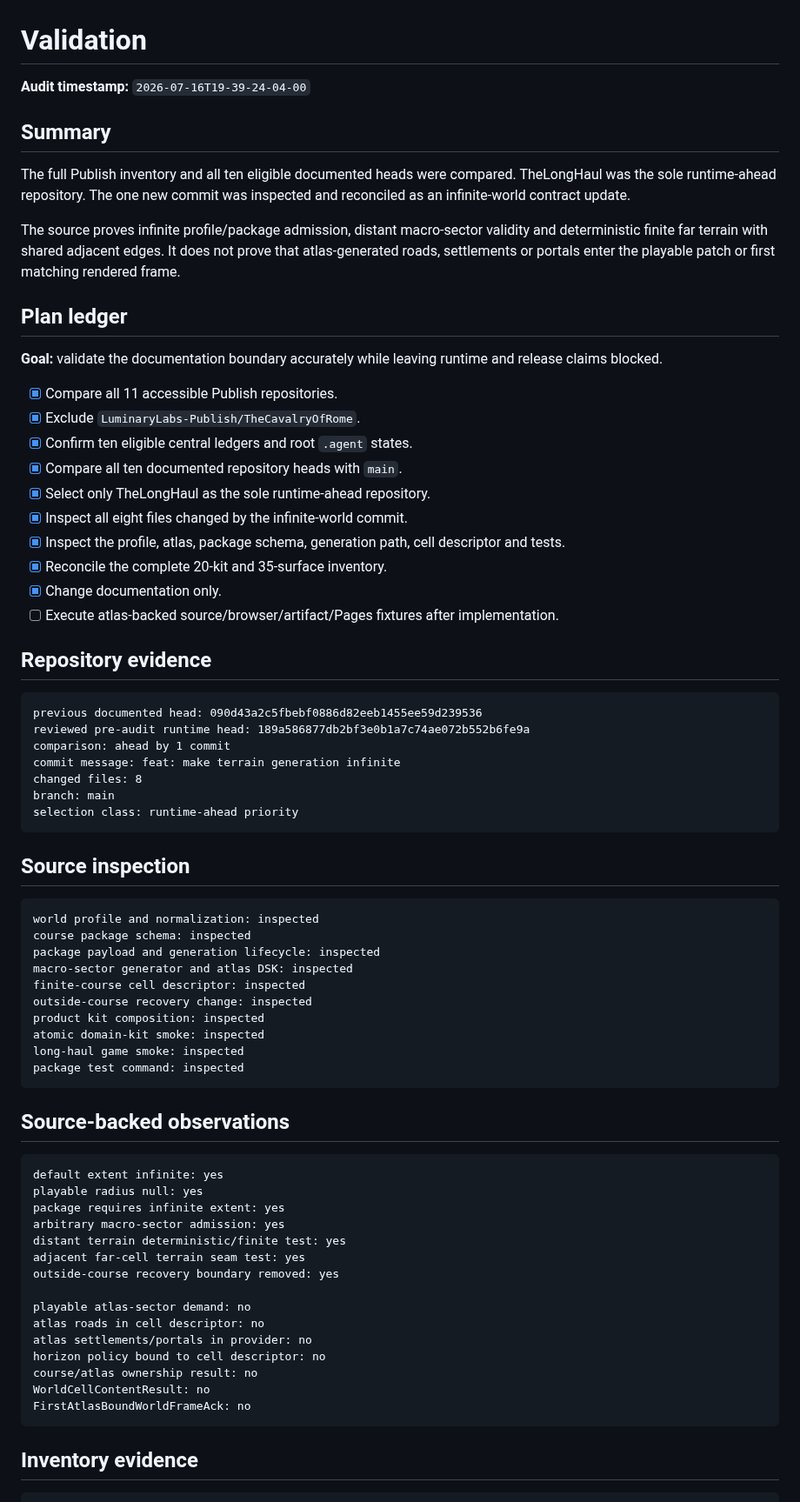
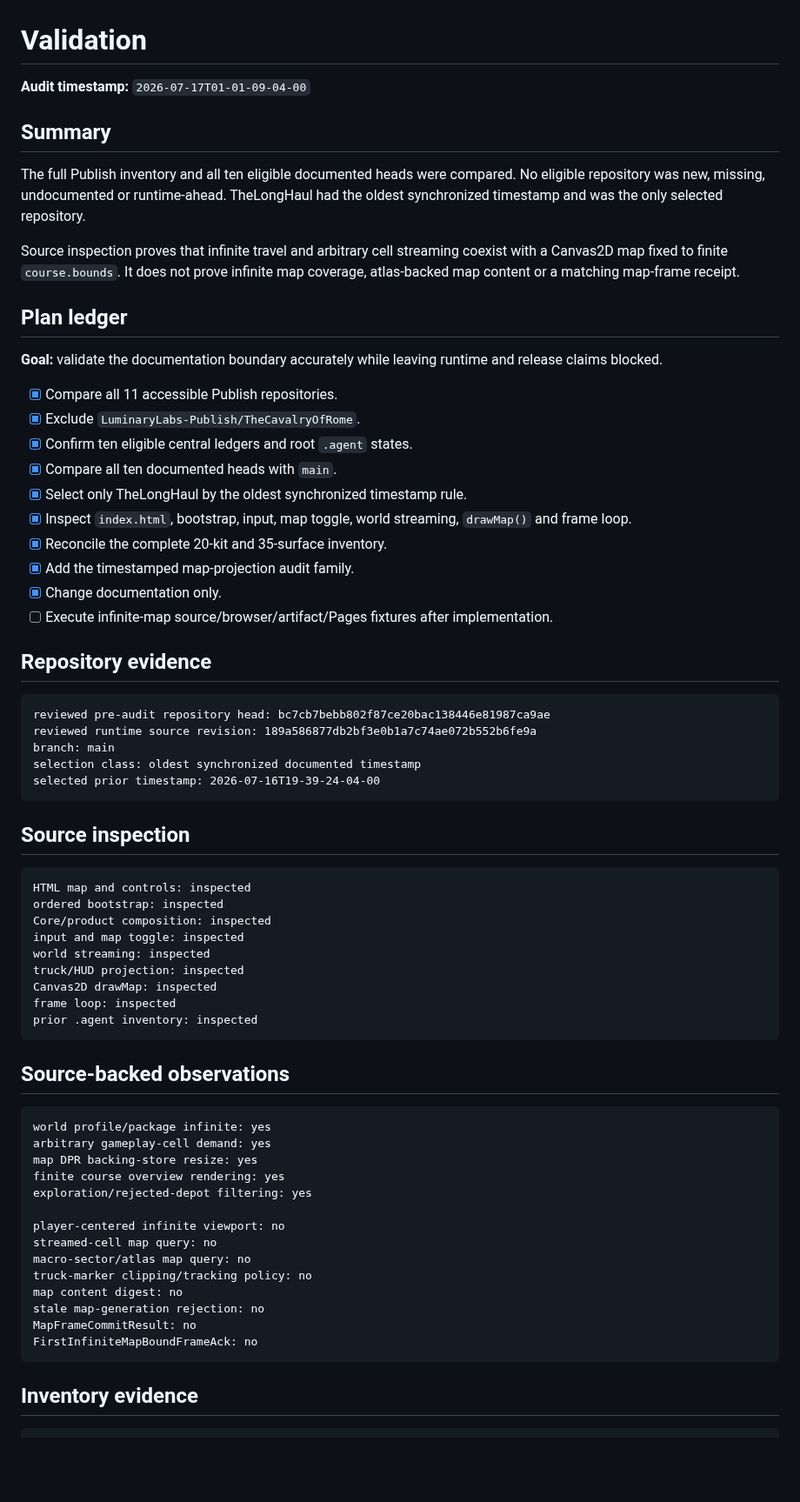
Before and after one commit to LuminaryLabs-Publish/TheLongHaul, a Markdown page: .agent/validation.md, the part around one of its changes. Shown at 87% size. GitHub-like rendering; blank space fills up the shorter version.

Commit message:
docs(agent): set infinite map validation boundary

````diff
--- a/.agent/validation.md
+++ b/.agent/validation.md
@@ -1,12 +1,12 @@
 # Validation
 
-**Audit timestamp:** `2026-07-16T19-39-24-04-00`
+**Audit timestamp:** `2026-07-17T01-01-09-04-00`
 
 ## Summary
 
-The full Publish inventory and all ten eligible documented heads were compared. TheLongHaul was the sole runtime-ahead repository. The one new commit was inspected and reconciled as an infinite-world contract update.
+The full Publish inventory and all ten eligible documented heads were compared. No eligible repository was new, missing, undocumented or runtime-ahead. TheLongHaul had the oldest synchronized timestamp and was the only selected repository.
 
-The source proves infinite profile/package admission, distant macro-sector validity and deterministic finite far terrain with shared adjacent edges. It does not prove that atlas-generated roads, settlements or portals enter the playable patch or first matching rendered frame.
+Source inspection proves that infinite travel and arbitrary cell streaming coexist with a Canvas2D map fixed to finite `course.bounds`. It does not prove infinite map coverage, atlas-backed map content or a matching map-frame receipt.
 
 ## Plan ledger
 
@@ -15,59 +15,55 @@ The source proves infinite profile/package admission, distant macro-sector valid
 - [x] Compare all 11 accessible Publish repositories.
 - [x] Exclude `LuminaryLabs-Publish/TheCavalryOfRome`.
 - [x] Confirm ten eligible central ledgers and root `.agent` states.
-- [x] Compare all ten documented repository heads with `main`.
-- [x] Select only TheLongHaul as the sole runtime-ahead repository.
-- [x] Inspect all eight files changed by the infinite-world commit.
-- [x] Inspect the profile, atlas, package schema, generation path, cell descriptor and tests.
+- [x] Compare all ten documented heads with `main`.
+- [x] Select only TheLongHaul by the oldest synchronized timestamp rule.
+- [x] Inspect `index.html`, bootstrap, input, map toggle, world streaming, `drawMap()` and frame loop.
 - [x] Reconcile the complete 20-kit and 35-surface inventory.
+- [x] Add the timestamped map-projection audit family.
 - [x] Change documentation only.
-- [ ] Execute atlas-backed source/browser/artifact/Pages fixtures after implementation.
+- [ ] Execute infinite-map source/browser/artifact/Pages fixtures after implementation.
 
 ## Repository evidence
 
 ```txt
-previous documented head: 090d43a2c5fbebf0886d82eeb1455ee59d239536
-reviewed pre-audit runtime head: 189a586877db2bf3e0b1a7c74ae072b552b6fe9a
-comparison: ahead by 1 commit
-commit message: feat: make terrain generation infinite
-changed files: 8
+reviewed pre-audit repository head: bc7cb7bebb802f87ce20bac138446e81987ca9ae
+reviewed runtime source revision: 189a586877db2bf3e0b1a7c74ae072b552b6fe9a
 branch: main
-selection class: runtime-ahead priority
+selection class: oldest synchronized documented timestamp
+selected prior timestamp: 2026-07-16T19-39-24-04-00
 ```
 
 ## Source inspection
 
 ```txt
-world profile and normalization: inspected
-course package schema: inspected
-package payload and generation lifecycle: inspected
-macro-sector generator and atlas DSK: inspected
-finite-course cell descriptor: inspected
-outside-course recovery change: inspected
-product kit composition: inspected
-atomic domain-kit smoke: inspected
-long-haul game smoke: inspected
-package test command: inspected
+HTML map and controls: inspected
+ordered bootstrap: inspected
+Core/product composition: inspected
+input and map toggle: inspected
+world streaming: inspected
+truck/HUD projection: inspected
+Canvas2D drawMap: inspected
+frame loop: inspected
+prior .agent inventory: inspected
 ```
 
 ## Source-backed observations
 
 ```txt
-default extent infinite: yes
-playable radius null: yes
-package requires infinite extent: yes
-arbitrary macro-sector admission: yes
-distant terrain deterministic/finite test: yes
-adjacent far-cell terrain seam test: yes
-outside-course recovery boundary removed: yes
+world profile/package infinite: yes
+arbitrary gameplay-cell demand: yes
+map DPR backing-store resize: yes
+finite course overview rendering: yes
+exploration/rejected-depot filtering: yes
 
-playable atlas-sector demand: no
-atlas roads in cell descriptor: no
-atlas settlements/portals in provider: no
-horizon policy bound to cell descriptor: no
-course/atlas ownership result: no
-WorldCellContentResult: no
-FirstAtlasBoundWorldFrameAck: no
+player-centered infinite viewport: no
+streamed-cell map query: no
+macro-sector/atlas map query: no
+truck-marker clipping/tracking policy: no
+map content digest: no
+stale map-generation rejection: no
+MapFrameCommitResult: no
+FirstInfiniteMapBoundFrameAck: no
 ```
 
 ## Inventory evidence
````
Also changed, not shown: other parts of .agent/validation.md (+11 -12 lines).
